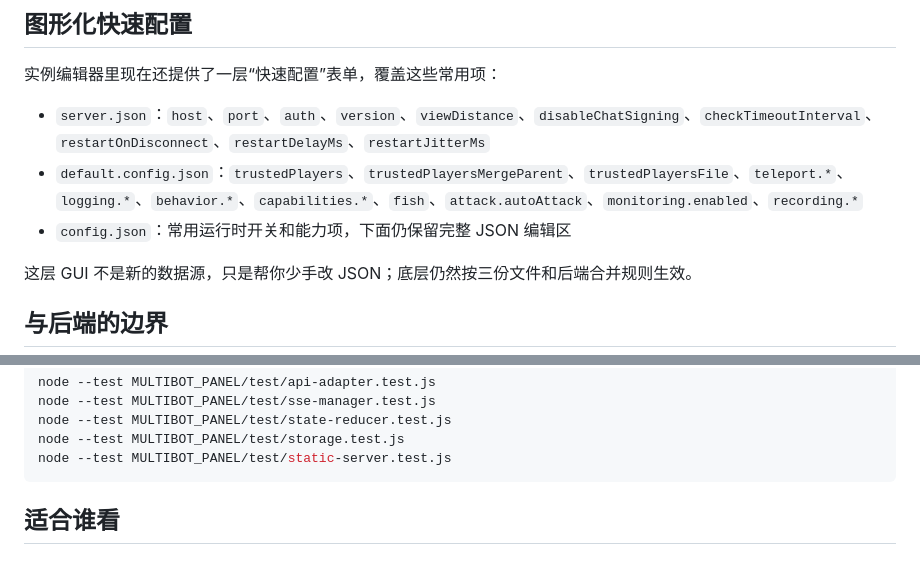
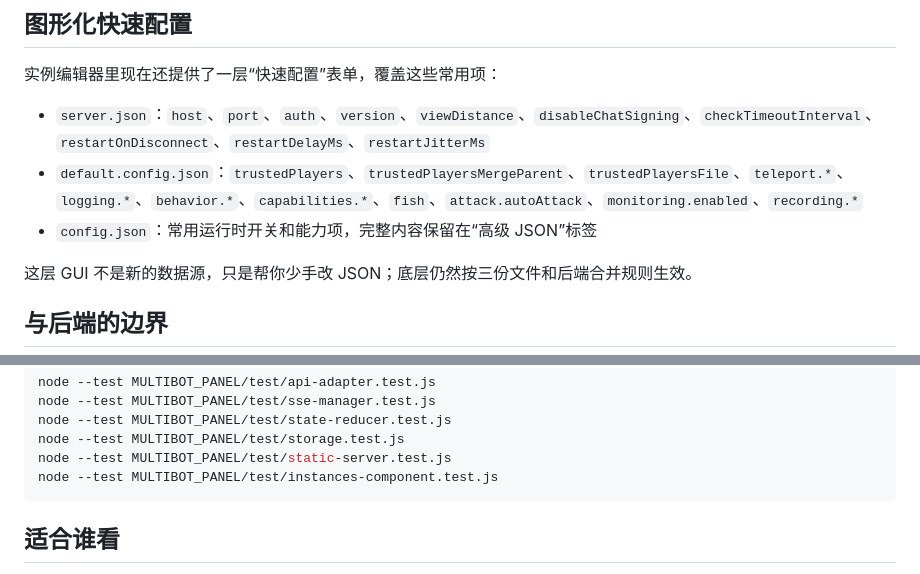
Before and after one commit to APRme/MULTIBOT_PANEL, a Markdown page: README.md, 2 parts joined by grey strips. Drawn GitHub-style.

Commit message:
docs: document panel visual upgrade

````diff
--- a/README.md
+++ b/README.md
@@ -236,7 +267,7 @@ node .\index.js
 
 - `server.json`：`host`、`port`、`auth`、`version`、`viewDistance`、`disableChatSigning`、`checkTimeoutInterval`、`restartOnDisconnect`、`restartDelayMs`、`restartJitterMs`
 - `default.config.json`：`trustedPlayers`、`trustedPlayersMergeParent`、`trustedPlayersFile`、`teleport.*`、`logging.*`、`behavior.*`、`capabilities.*`、`fish`、`attack.autoAttack`、`monitoring.enabled`、`recording.*`
-- `config.json`：常用运行时开关和能力项，下面仍保留完整 JSON 编辑区
+- `config.json`：常用运行时开关和能力项，完整内容保留在“高级 JSON”标签
 
 这层 GUI 不是新的数据源，只是帮你少手改 JSON；底层仍然按三份文件和后端合并规则生效。
 
@@ -302,6 +333,7 @@ node --test MULTIBOT_PANEL/test/sse-manager.test.js
 node --test MULTIBOT_PANEL/test/state-reducer.test.js
 node --test MULTIBOT_PANEL/test/storage.test.js
 node --test MULTIBOT_PANEL/test/static-server.test.js
+node --test MULTIBOT_PANEL/test/instances-component.test.js
 ```
 
 ## 适合谁看
````
Also changed, not shown: other parts of README.md (+32 -1 lines), TECHNICAL_ARCHITECTURE.md (+36 -3 lines).
